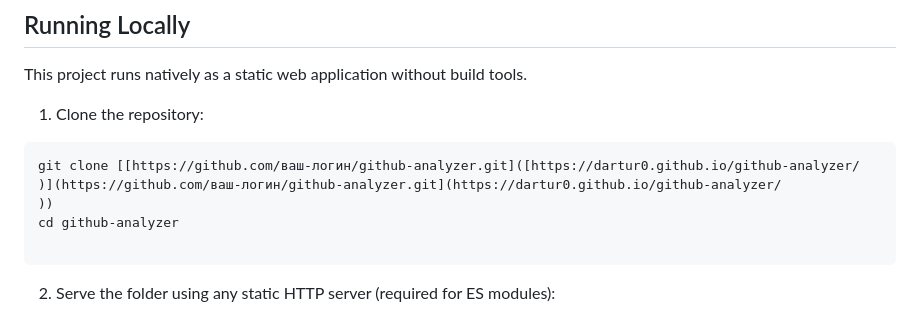
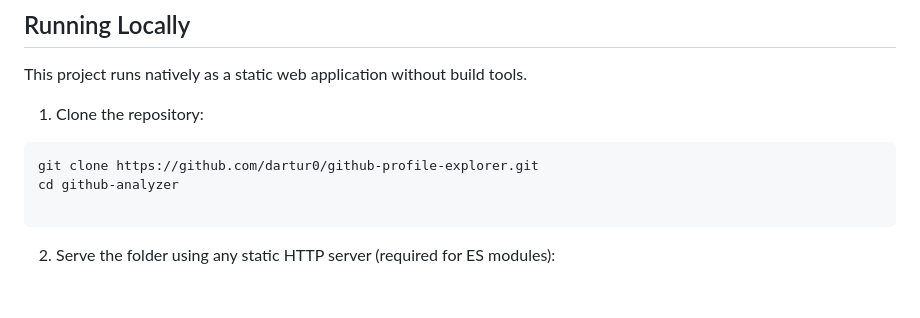
Before and after one commit to dartur0/github-profile-explorer, a Markdown page: README.md, the part around the change. Drawn GitHub-style; blank space fills up the shorter version.

````diff
--- a/README.md
+++ b/README.md
@@ -47,9 +47,7 @@ This project runs natively as a static web application without build tools.
 
 1. Clone the repository:
 ```bash
-git clone [[https://github.com/ваш-логин/github-analyzer.git]([https://dartur0.github.io/github-analyzer/
-)](https://github.com/ваш-логин/github-analyzer.git](https://dartur0.github.io/github-analyzer/
-))
+git clone https://github.com/dartur0/github-profile-explorer.git
 cd github-analyzer
 
 ```
````
